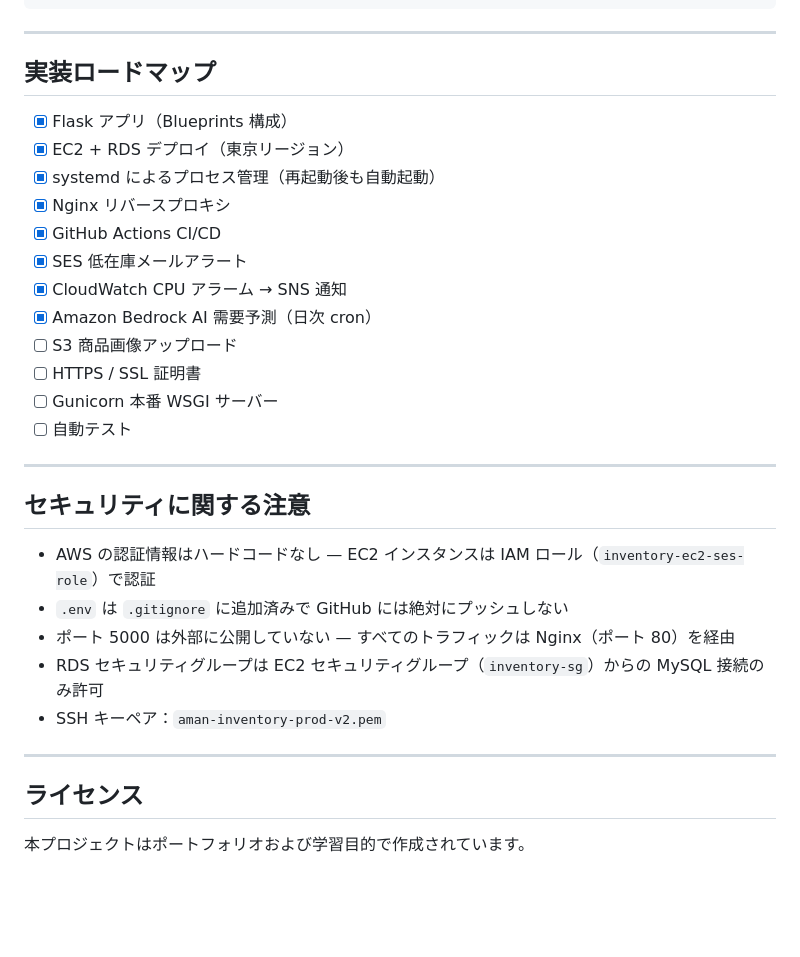
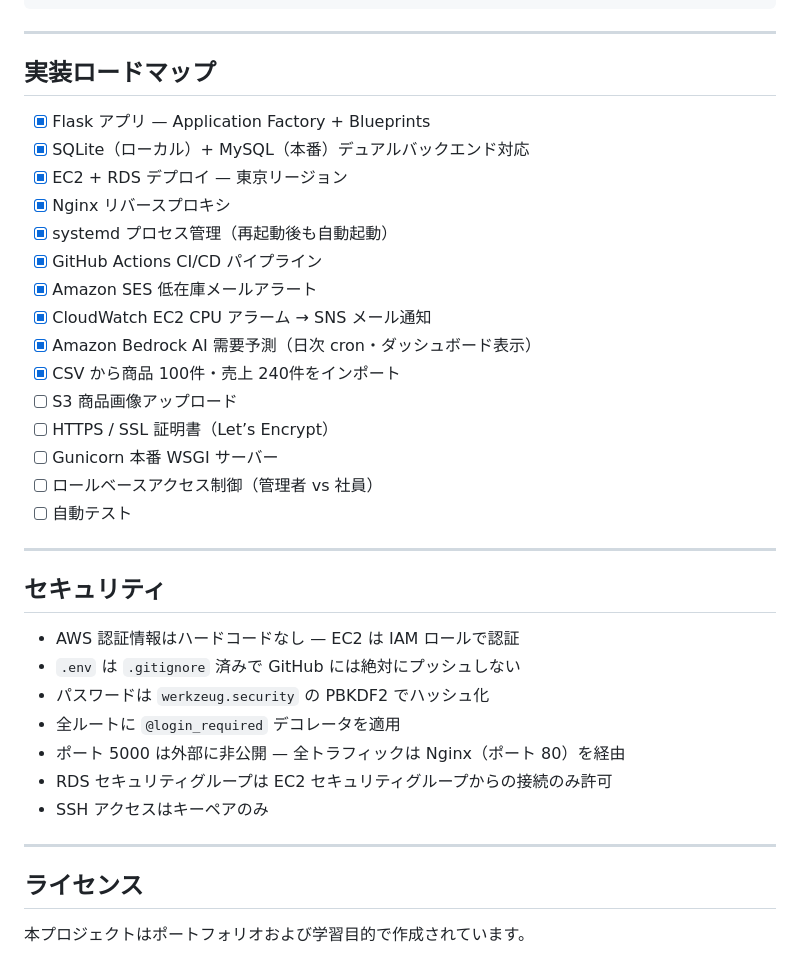
Before and after one commit to amanrai00/inventory-system, a Markdown page: README_JA.md, the part around one of its changes. GitHub-like rendering; blank space fills up the shorter version.

````diff
--- a/README_JA.md
+++ b/README_JA.md
@@ -210,34 +227,39 @@ aws cloudwatch set-alarm-state \
   --region ap-northeast-1
 ```
 
----
+-----
 
 ## 実装ロードマップ
 
-- [x] Flask アプリ（Blueprints 構成）
-- [x] EC2 + RDS デプロイ（東京リージョン）
-- [x] systemd によるプロセス管理（再起動後も自動起動）
+- [x] Flask アプリ — Application Factory + Blueprints
+- [x] SQLite（ローカル）+ MySQL（本番）デュアルバックエンド対応
+- [x] EC2 + RDS デプロイ — 東京リージョン
 - [x] Nginx リバースプロキシ
-- [x] GitHub Actions CI/CD
-- [x] SES 低在庫メールアラート
-- [x] CloudWatch CPU アラーム → SNS 通知
-- [x] Amazon Bedrock AI 需要予測（日次 cron）
+- [x] systemd プロセス管理（再起動後も自動起動）
+- [x] GitHub Actions CI/CD パイプライン
+- [x] Amazon SES 低在庫メールアラート
+- [x] CloudWatch EC2 CPU アラーム → SNS メール通知
+- [x] Amazon Bedrock AI 需要予測（日次 cron・ダッシュボード表示）
+- [x] CSV から商品 100件・売上 240件をインポート
 - [ ] S3 商品画像アップロード
-- [ ] HTTPS / SSL 証明書
+- [ ] HTTPS / SSL 証明書（Let’s Encrypt）
 - [ ] Gunicorn 本番 WSGI サーバー
+- [ ] ロールベースアクセス制御（管理者 vs 社員）
 - [ ] 自動テスト
 
----
+-----
 
-## セキュリティに関する注意
+## セキュリティ
 
-- AWS の認証情報はハードコードなし — EC2 インスタンスは IAM ロール（`inventory-ec2-ses-role`）で認証
-- `.env` は `.gitignore` に追加済みで GitHub には絶対にプッシュしない
-- ポート 5000 は外部に公開していない — すべてのトラフィックは Nginx（ポート 80）を経由
-- RDS セキュリティグループは EC2 セキュリティグループ（`inventory-sg`）からの MySQL 接続のみ許可
-- SSH キーペア：`aman-inventory-prod-v2.pem`
+- AWS 認証情報はハードコードなし — EC2 は IAM ロールで認証
+- `.env` は `.gitignore` 済みで GitHub には絶対にプッシュしない
+- パスワードは `werkzeug.security` の PBKDF2 でハッシュ化
+- 全ルートに `@login_required` デコレータを適用
+- ポート 5000 は外部に非公開 — 全トラフィックは Nginx（ポート 80）を経由
+- RDS セキュリティグループは EC2 セキュリティグループからの接続のみ許可
+- SSH アクセスはキーペアのみ
 
----
+-----
 
 ## ライセンス
 
````
Also changed, not shown: other parts of README_JA.md (+86 -69 lines).
